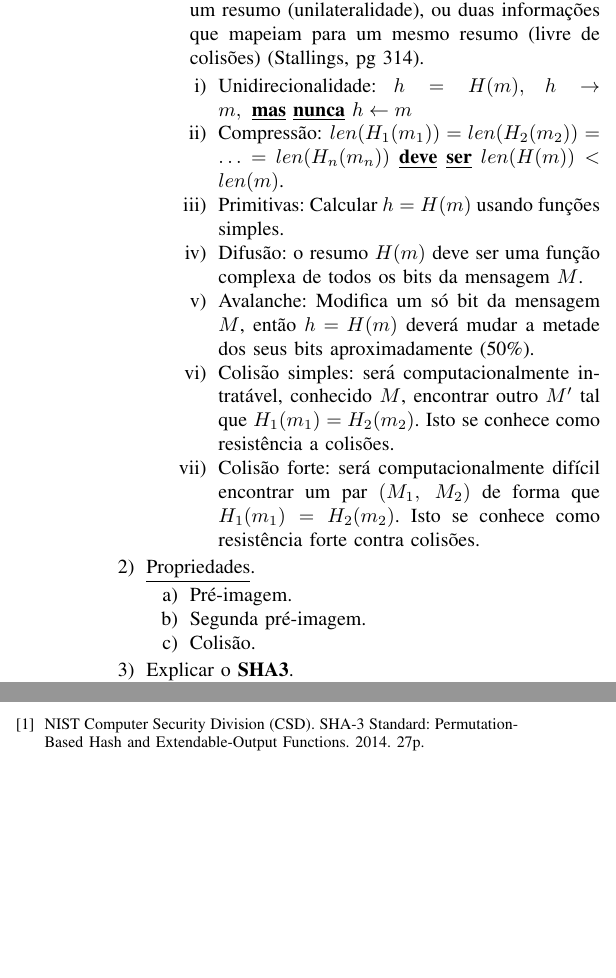
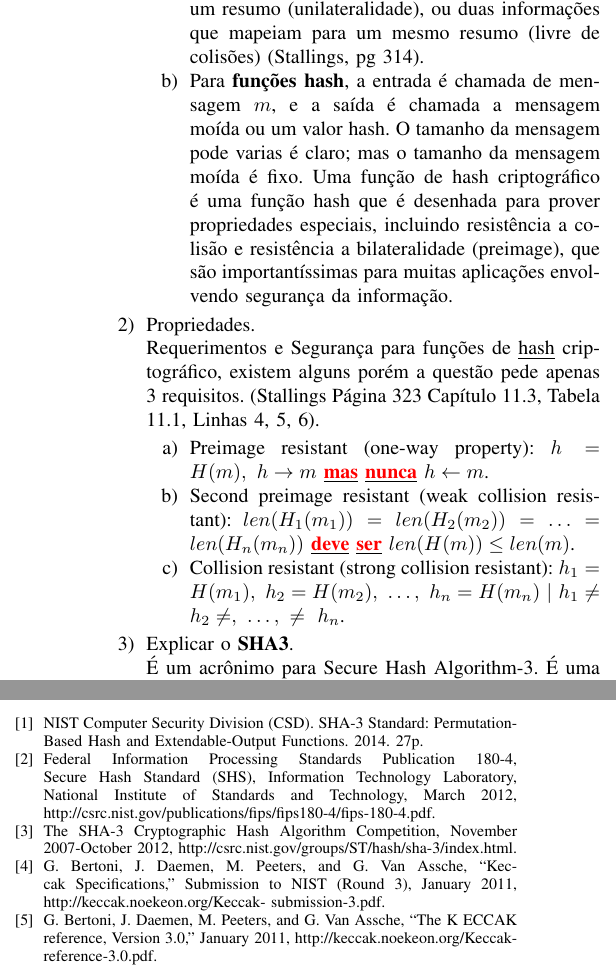
Before and after one commit to tonussi/makeshakey, a LaTeX paper (sha.tex): two parts of the columns of the page before the commit and two parts of the columns of pages 1 and 2 of 2 after it, joined at a grey line, cut so that both start at the same text, the shorter picture padded with empty space. Compiled offline with pdfLaTeX.

Commit message:
Add sha tex

```diff
--- a/sha.tex
+++ b/sha.tex
@@ -1,8 +1,8 @@
 \documentclass[conference]{IEEEtran}
-\usepackage{cite, hyperref, graphicx}
+\usepackage{cite, hyperref, graphicx, color}
 \usepackage[utf8]{inputenc}
 \usepackage[brazil, english]{babel}
-\title{\LARGE SHA}
+\title{$f^3$ o $f^{-f, -p, -b}$}
 \author{Lucas Tonussi\\lptonussi@gmail.com\\Insegurança em
 Computação\\Universidade Federal de Santa Catarina}
 
@@ -39,44 +39,34 @@ intratável de se achar uma informação que mapeia para um resumo
 (unilateralidade), ou duas informações que mapeiam para um mesmo resumo (livre
 de colisões) (Stallings, pg 314).
 
-\begin{enumerate}
-\item Unidirecionalidade: $h = H(m),\ h \rightarrow m,\
-\underline{\textbf{mas}}\ \underline{\textbf{nunca}}\ h \leftarrow m$
-
-\item Compressão: $len(H_1(m_1)) = len(H_2(m_2)) = \ldots = len(H_n(m_n))\
-\underline{\textbf{deve}}\ \underline{\textbf{ser}}\ len(H(m)) <
-len(m)$.
-
-\item Primitivas: Calcular $h = H(m)$ usando funções simples.
-
-\item Difusão: o resumo $H(m)$ deve ser uma função complexa de todos os bits da
-mensagem $M$.
-
-\item Avalanche: Modifica um só bit da mensagem $M$, então $h = H(m)$ deverá
-mudar a metade dos seus bits aproximadamente (50\%).
-
-\item Colisão simples: será computacionalmente intratável, conhecido $M$,
-encontrar outro $M’$ tal que $H_1(m_1) = H_2(m_2)$. Isto se conhece como
-resistência a colisões.
-
-\item Colisão forte: será computacionalmente difícil encontrar um par $(M_1,\
-M_2)$ de forma que $H_1(m_1) = H_2(m_2)$. Isto se conhece como resistência forte
-contra colisões.
+\item Para \textbf{funções hash}, a entrada é chamada de mensagem $m$, e a saída
+é chamada a mensagem moída ou um valor hash. O tamanho da mensagem pode varias é
+claro; mas o tamanho da mensagem moída é fixo. Uma função de hash criptográfico
+é uma função hash que é desenhada para prover propriedades especiais, incluindo
+resistência a colisão e resistência a bilateralidade (preimage), que são
+importantíssimas para muitas aplicações envolvendo segurança da informação.
 \end{enumerate}
 
-\end{enumerate}
+\item Propriedades.
 
-\item \underline{Propriedades}.
+Requerimentos e Segurança para funções de \underline{hash} criptográfico,
+existem alguns porém a questão pede apenas 3  requisitos. (Stallings Página 323
+Capítulo 11.3, Tabela 11.1,  Linhas 4, 5, 6).
 
 \begin{enumerate}
+\item Preimage resistant (one-way property): $h = H(m),\ h \rightarrow m$
+\underline{\color{red} \textbf{mas}} \underline{\color{red} \textbf{nunca}} $h
+\leftarrow m$.
 
-\item Pré-imagem.
+\item Second preimage resistant (weak collision resistant): $len(H_1(m_1)) =
+len(H_2(m_2)) = \ldots = len(H_n(m_n))$ \underline{\color{red} \textbf{deve}}
+\underline{\color{red} \textbf{ser}} $len(H(m)) \le len(m)$.
 
-\item Segunda pré-imagem.
-
-\item Colisão.
-
+\item Collision resistant (strong collision resistant): $h_1 = H(m_1),\
+h_2=H(m_2),\ \ldots,\ h_n=H(m_n)\  \vert\ h_1 \not=\ h_2 \not=,\ \ldots,\
+\not=\ h_n$.
 \end{enumerate}
 
 \item Explicar o \textbf{SHA3}.
 
+É um acrônimo para Secure Hash Algorithm-3. É uma família de algoritmos de
@@ -106,0 +141 @@ os algoritmos envolvidos e cada uma das figuras apresentadas (figuras 3 a 6).
+funções $SHA^3$, é \underline{equivalente} ao $Keccak -f [1600]$. As rodadas do
@@ -164,12 +209,24 @@ seguro?
 \end{enumerate}
 
 \begin{thebibliography}{9}
-
 \bibitem{nist} NIST Computer Security Division (CSD). SHA-3 Standard:
 Permutation-Based Hash and Extendable-Output Functions. 2014. 27p.
 
+\bibitem{fips} Federal Information Processing Standards Publication 180-4,
+Secure Hash Standard (SHS), Information Technology Laboratory, National
+Institute of Standards and Technology, March 2012,
+http://csrc.nist.gov/publications/fips/fips180-4/fips-180-4.pdf.
 
+\bibitem{sha3} The SHA-3 Cryptographic Hash Algorithm Competition, November
+2007-October 2012, http://csrc.nist.gov/groups/ST/hash/sha-3/index.html.
 
+\bibitem{keccak} G. Bertoni, J. Daemen, M. Peeters, and G. Van Assche, “Keccak
+Specifications,” Submission to NIST (Round 3), January 2011,
+http://keccak.noekeon.org/Keccak- submission-3.pdf.
+
+\bibitem{bertoni} G. Bertoni, J. Daemen, M. Peeters, and G. Van Assche, “The K
+ECCAK reference, Version 3.0,” January 2011,
+http://keccak.noekeon.org/Keccak-reference-3.0.pdf.
 \end{thebibliography}
 
 \smallskip
```
Also changed, not shown: sha.tex (90 more changed lines).
